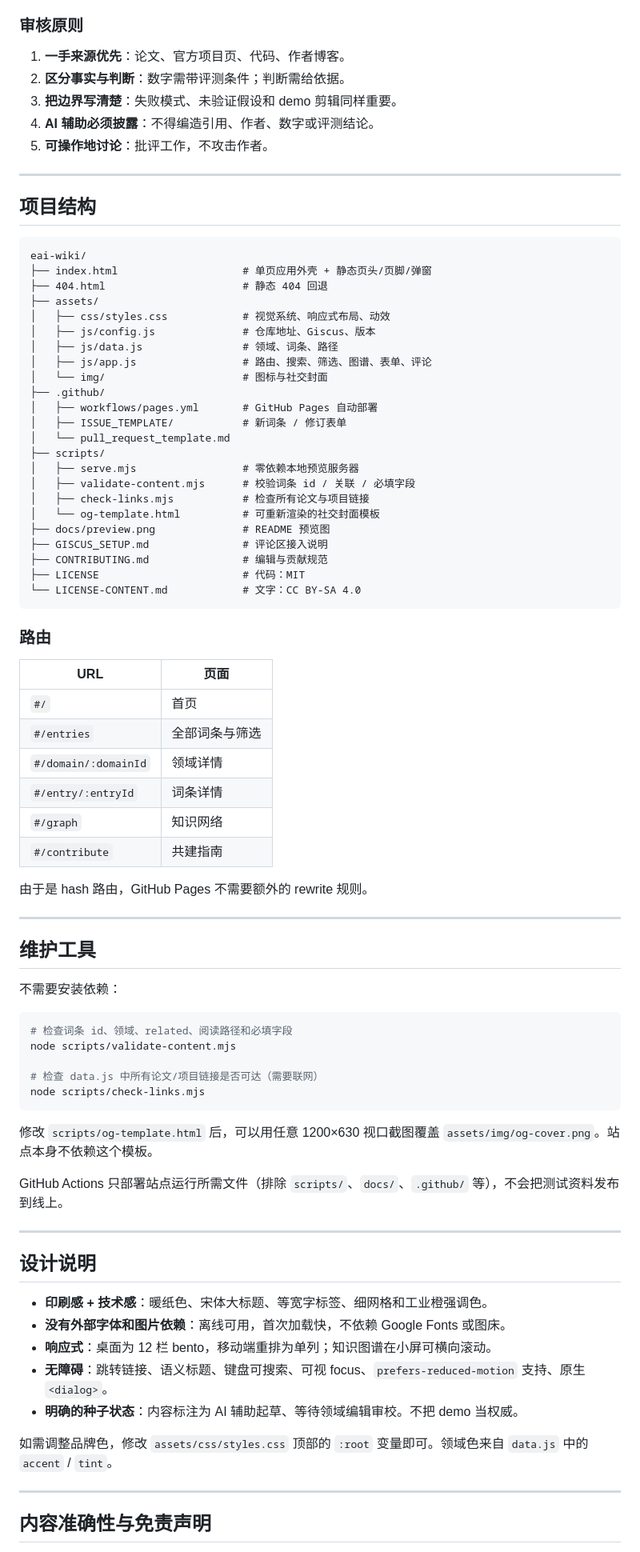
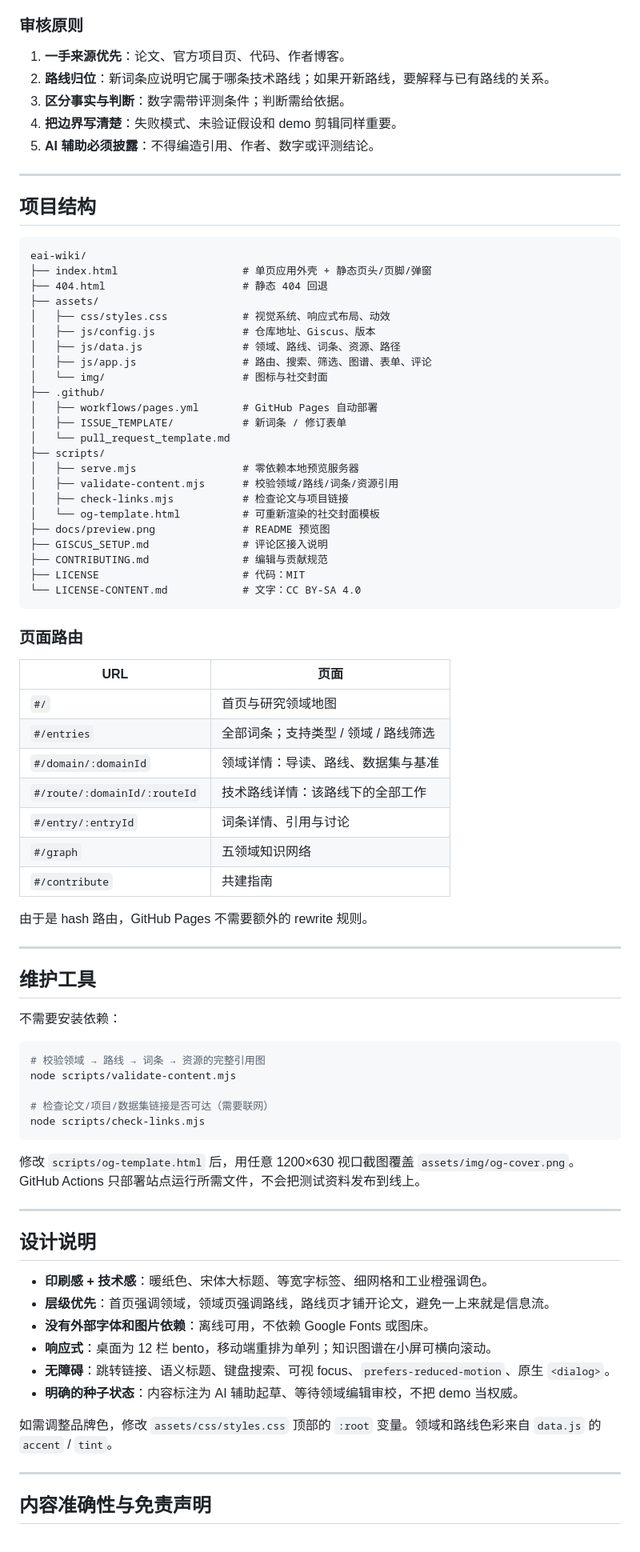
Before and after one commit to DreamFallenFlowers/eai-wiki, a Markdown page: README.md, the part around one of its changes. Shown at 80% size. Drawn GitHub-style.

````diff
--- a/README.md
+++ b/README.md
@@ -181,10 +225,10 @@ Word count 不是目标。一个可靠的词条至少应该让读者回答：**
 ### 审核原则
 
 1. **一手来源优先**：论文、官方项目页、代码、作者博客。
-2. **区分事实与判断**：数字需带评测条件；判断需给依据。
-3. **把边界写清楚**：失败模式、未验证假设和 demo 剪辑同样重要。
-4. **AI 辅助必须披露**：不得编造引用、作者、数字或评测结论。
-5. **可操作地讨论**：批评工作，不攻击作者。
+2. **路线归位**：新词条应说明它属于哪条技术路线；如果开新路线，要解释与已有路线的关系。
+3. **区分事实与判断**：数字需带评测条件；判断需给依据。
+4. **把边界写清楚**：失败模式、未验证假设和 demo 剪辑同样重要。
+5. **AI 辅助必须披露**：不得编造引用、作者、数字或评测结论。
 
 ---
 
@@ -197,7 +241,7 @@ eai-wiki/
 ├── assets/
 │   ├── css/styles.css            # 视觉系统、响应式布局、动效
 │   ├── js/config.js              # 仓库地址、Giscus、版本
-│   ├── js/data.js                # 领域、词条、路径
+│   ├── js/data.js                # 领域、路线、词条、资源、路径
 │   ├── js/app.js                 # 路由、搜索、筛选、图谱、表单、评论
 │   └── img/                      # 图标与社交封面
 ├── .github/
@@ -206,8 +250,8 @@ eai-wiki/
 │   └── pull_request_template.md
 ├── scripts/
 │   ├── serve.mjs                 # 零依赖本地预览服务器
-│   ├── validate-content.mjs      # 校验词条 id / 关联 / 必填字段
-│   ├── check-links.mjs           # 检查所有论文与项目链接
+│   ├── validate-content.mjs      # 校验领域/路线/词条/资源引用
+│   ├── check-links.mjs           # 检查论文与项目链接
 │   └── og-template.html          # 可重新渲染的社交封面模板
 ├── docs/preview.png              # README 预览图
 ├── GISCUS_SETUP.md               # 评论区接入说明
@@ -216,15 +260,16 @@ eai-wiki/
 └── LICENSE-CONTENT.md            # 文字：CC BY-SA 4.0
 ```
 
-### 路由
+### 页面路由
 
 | URL | 页面 |
 | --- | --- |
-| `#/` | 首页 |
-| `#/entries` | 全部词条与筛选 |
-| `#/domain/:domainId` | 领域详情 |
-| `#/entry/:entryId` | 词条详情 |
-| `#/graph` | 知识网络 |
+| `#/` | 首页与研究领域地图 |
+| `#/entries` | 全部词条；支持类型 / 领域 / 路线筛选 |
+| `#/domain/:domainId` | 领域详情：导读、路线、数据集与基准 |
+| `#/route/:domainId/:routeId` | 技术路线详情：该路线下的全部工作 |
+| `#/entry/:entryId` | 词条详情、引用与讨论 |
+| `#/graph` | 五领域知识网络 |
 | `#/contribute` | 共建指南 |
 
 由于是 hash 路由，GitHub Pages 不需要额外的 rewrite 规则。
@@ -236,28 +281,27 @@ eai-wiki/
 不需要安装依赖：
 
 ```bash
-# 检查词条 id、领域、related、阅读路径和必填字段
+# 校验领域 → 路线 → 词条 → 资源的完整引用图
 node scripts/validate-content.mjs
 
-# 检查 data.js 中所有论文/项目链接是否可达（需要联网）
+# 检查论文/项目/数据集链接是否可达（需要联网）
 node scripts/check-links.mjs
 ```
 
-修改 `scripts/og-template.html` 后，可以用任意 1200×630 视口截图覆盖 `assets/img/og-cover.png`。站点本身不依赖这个模板。
-
-GitHub Actions 只部署站点运行所需文件（排除 `scripts/`、`docs/`、`.github/` 等），不会把测试资料发布到线上。
+修改 `scripts/og-template.html` 后，用任意 1200×630 视口截图覆盖 `assets/img/og-cover.png`。GitHub Actions 只部署站点运行所需文件，不会把测试资料发布到线上。
 
 ---
 
 ## 设计说明
 
 - **印刷感 + 技术感**：暖纸色、宋体大标题、等宽字标签、细网格和工业橙强调色。
-- **没有外部字体和图片依赖**：离线可用，首次加载快，不依赖 Google Fonts 或图床。
+- **层级优先**：首页强调领域，领域页强调路线，路线页才铺开论文，避免一上来就是信息流。
+- **没有外部字体和图片依赖**：离线可用，不依赖 Google Fonts 或图床。
 - **响应式**：桌面为 12 栏 bento，移动端重排为单列；知识图谱在小屏可横向滚动。
-- **无障碍**：跳转链接、语义标题、键盘可搜索、可视 focus、`prefers-reduced-motion` 支持、原生 `<dialog>`。
-- **明确的种子状态**：内容标注为 AI 辅助起草、等待领域编辑审校。不把 demo 当权威。
+- **无障碍**：跳转链接、语义标题、键盘搜索、可视 focus、`prefers-reduced-motion`、原生 `<dialog>`。
+- **明确的种子状态**：内容标注为 AI 辅助起草、等待领域编辑审校，不把 demo 当权威。
 
-如需调整品牌色，修改 `assets/css/styles.css` 顶部的 `:root` 变量即可。领域色来自 `data.js` 中的 `accent` / `tint`。
+如需调整品牌色，修改 `assets/css/styles.css` 顶部的 `:root` 变量。领域和路线色彩来自 `data.js` 的 `accent` / `tint`。
 
 ---
 
````
Also changed, not shown: other parts of README.md (+110 -66 lines), .github/pull_request_template.md (+2 -1 lines), CONTRIBUTING.md (+45 -9 lines), assets/img/og-cover.png, docs/preview.png, 9 other files.
